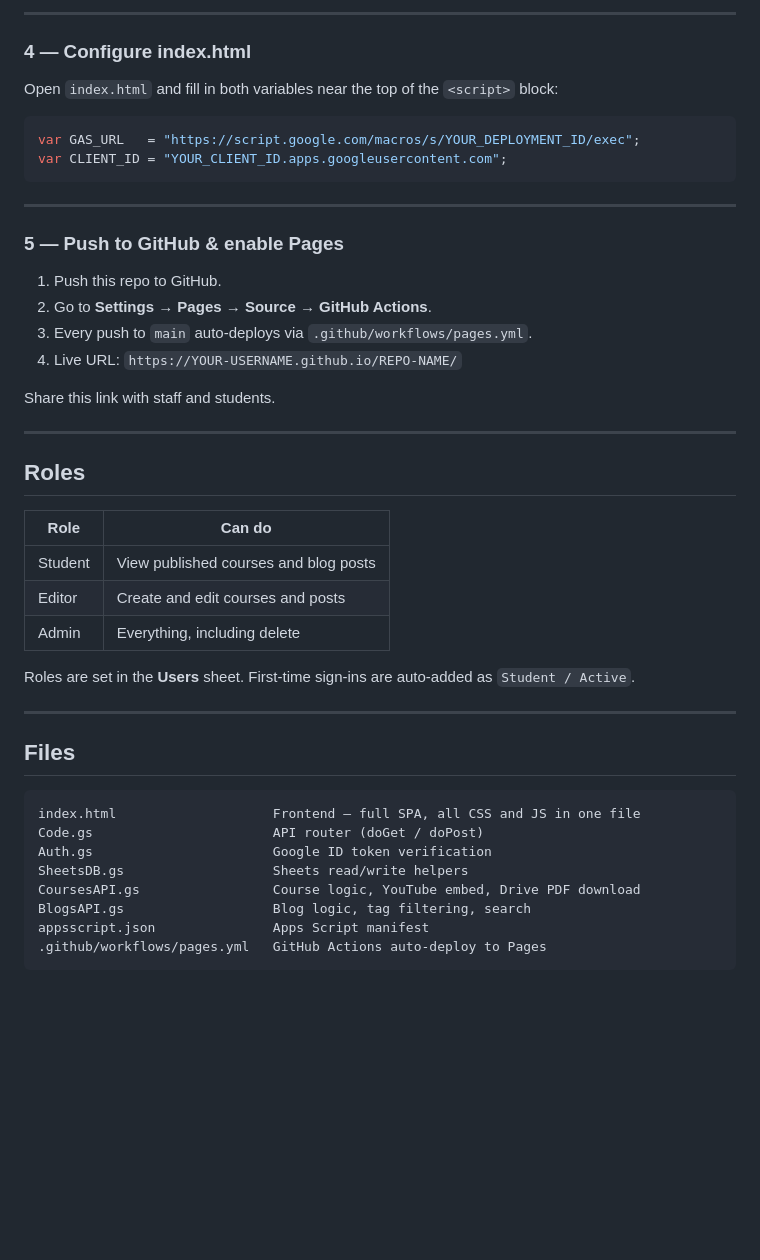
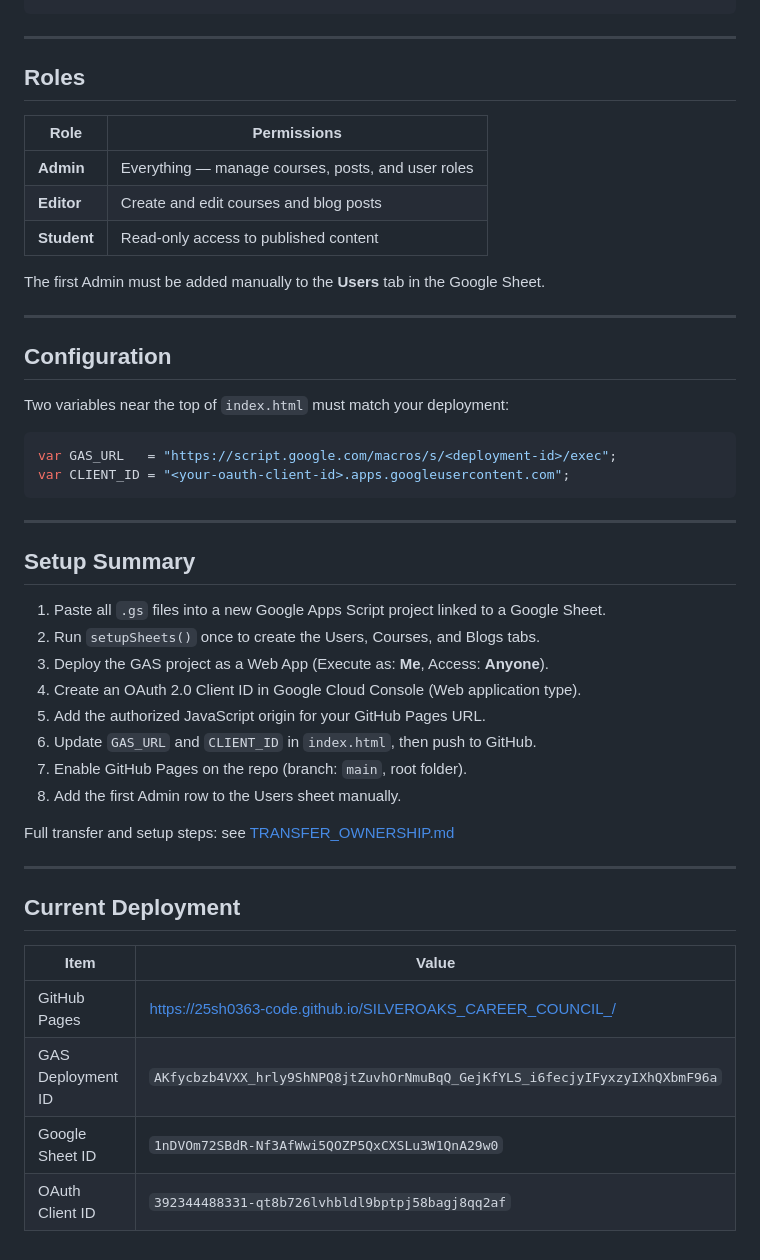
Before and after one commit to 25sh0363-code/SILVEROAKS_CAREER_COUNCIL_, a Markdown page: README.md, the part around one of its changes. GitHub-like rendering; blank space fills up the shorter version.

````diff
--- a/README.md
+++ b/README.md
@@ -81,48 +45,49 @@ SPREADSHEET_ID: "PUT_YOUR_SHEET_ID_HERE",
----
-
-### 4 — Configure index.html
-
-Open `index.html` and fill in both variables near the top of the `<script>` block:
-
-```js
-var GAS_URL   = "https://script.google.com/macros/s/YOUR_DEPLOYMENT_ID/exec";
-var CLIENT_ID = "YOUR_CLIENT_ID.apps.googleusercontent.com";
-```
-
----
-
-### 5 — Push to GitHub & enable Pages
-
-1. Push this repo to GitHub.
-2. Go to **Settings → Pages → Source → GitHub Actions**.
-3. Every push to `main` auto-deploys via `.github/workflows/pages.yml`.
-4. Live URL: `https://YOUR-USERNAME.github.io/REPO-NAME/`
-
-Share this link with staff and students.
 
 ---
 
 ## Roles
 
-| Role | Can do |
-|------|--------|
-| Student | View published courses and blog posts |
-| Editor | Create and edit courses and posts |
-| Admin | Everything, including delete |
+| Role | Permissions |
+|------|-------------|
+| **Admin** | Everything — manage courses, posts, and user roles |
+| **Editor** | Create and edit courses and blog posts |
+| **Student** | Read-only access to published content |
 
-Roles are set in the **Users** sheet. First-time sign-ins are auto-added as `Student / Active`.
+The first Admin must be added manually to the **Users** tab in the Google Sheet.
 
 ---
 
-## Files
+## Configuration
 
+Two variables near the top of `index.html` must match your deployment:
+
+```js
+var GAS_URL   = "https://script.google.com/macros/s/<deployment-id>/exec";
+var CLIENT_ID = "<your-oauth-client-id>.apps.googleusercontent.com";
 ```
-index.html                    Frontend — full SPA, all CSS and JS in one file
-Code.gs                       API router (doGet / doPost)
-Auth.gs                       Google ID token verification
-SheetsDB.gs                   Sheets read/write helpers
-CoursesAPI.gs                 Course logic, YouTube embed, Drive PDF download
-BlogsAPI.gs                   Blog logic, tag filtering, search
-appsscript.json               Apps Script manifest
-.github/workflows/pages.yml   GitHub Actions auto-deploy to Pages
-```
+
+---
+
+## Setup Summary
+
+1. Paste all `.gs` files into a new Google Apps Script project linked to a Google Sheet.
+2. Run `setupSheets()` once to create the Users, Courses, and Blogs tabs.
+3. Deploy the GAS project as a Web App (Execute as: **Me**, Access: **Anyone**).
+4. Create an OAuth 2.0 Client ID in Google Cloud Console (Web application type).
+5. Add the authorized JavaScript origin for your GitHub Pages URL.
+6. Update `GAS_URL` and `CLIENT_ID` in `index.html`, then push to GitHub.
+7. Enable GitHub Pages on the repo (branch: `main`, root folder).
+8. Add the first Admin row to the Users sheet manually.
+
+Full transfer and setup steps: see [TRANSFER_OWNERSHIP.md](TRANSFER_OWNERSHIP.md)
+
+---
+
+## Current Deployment
+
+| Item | Value |
+|------|-------|
+| GitHub Pages | https://25sh0363-code.github.io/SILVEROAKS_CAREER_COUNCIL_/ |
+| GAS Deployment ID | `AKfycbzb4VXX_hrly9ShNPQ8jtZuvhOrNmuBqQ_GejKfYLS_i6fecjyIFyxzyIXhQXbmF96a` |
+| Google Sheet ID | `1nDVOm72SBdR-Nf3AfWwi5QOZP5QxCXSLu3W1QnA29w0` |
+| OAuth Client ID | `392344488331-qt8b726lvhbldl9bptpj58bagj8qq2af` |
````
Also changed, not shown: other parts of README.md (+31 -67 lines).
